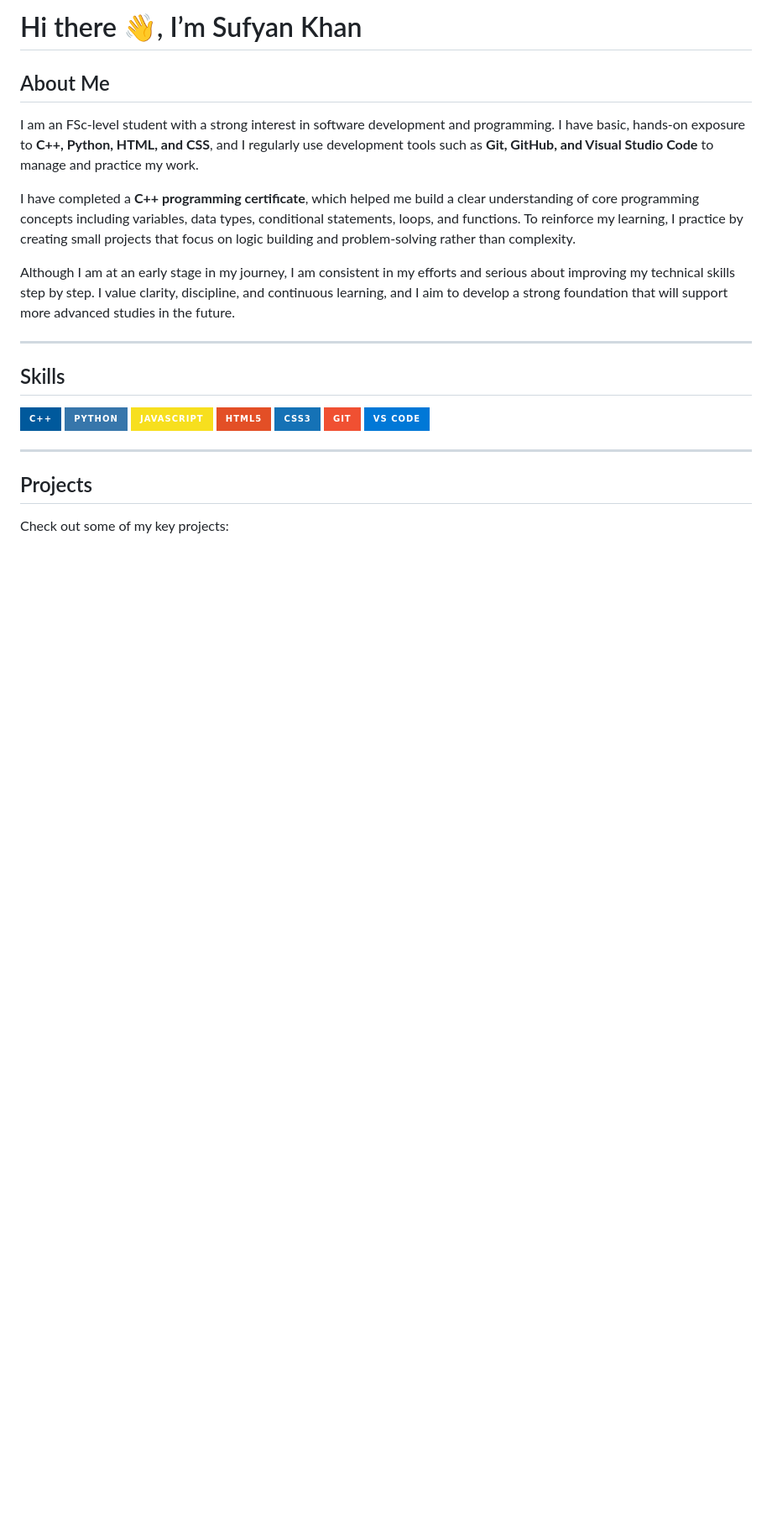
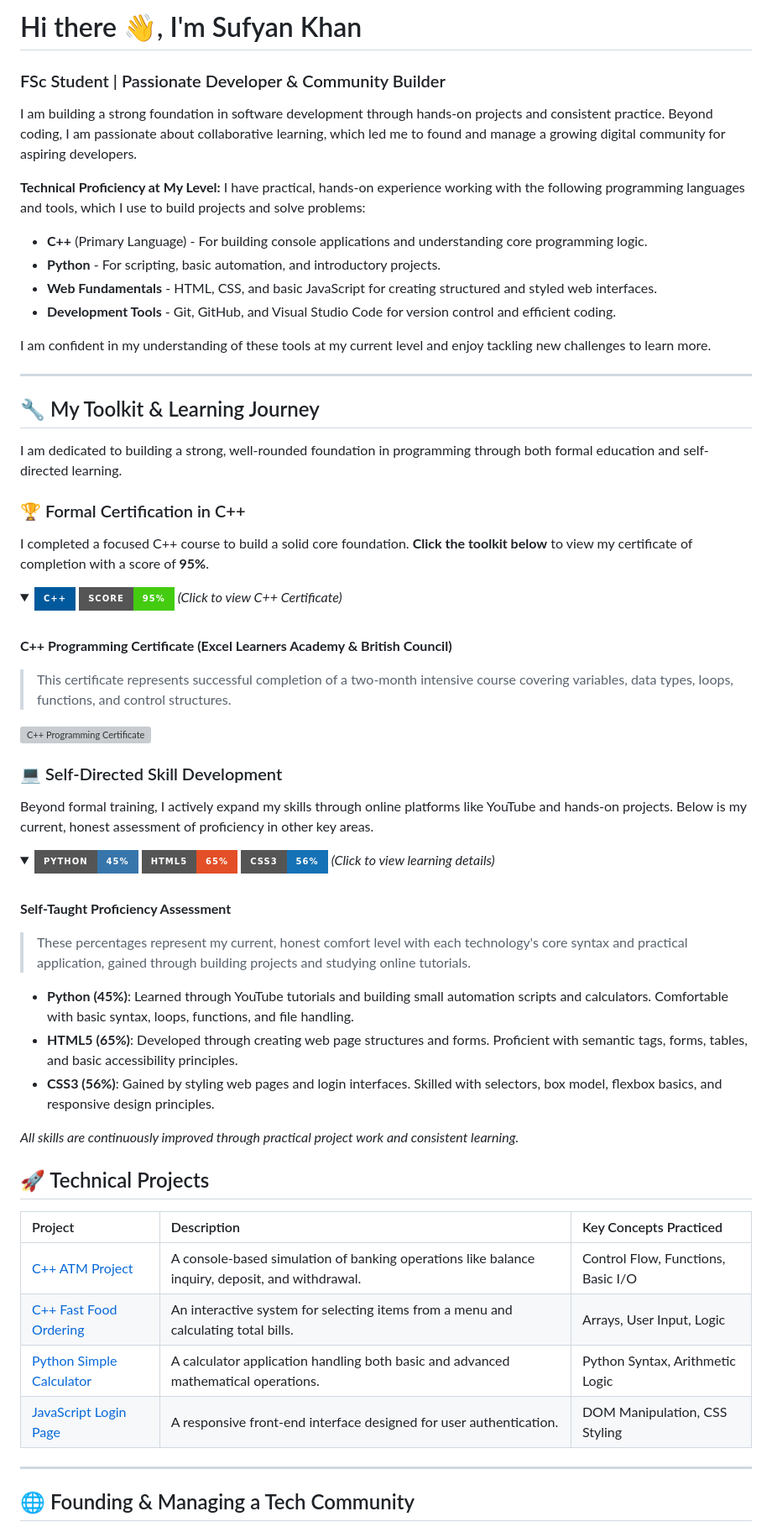
Before and after one commit to programmingpioneer/ProgrammingPioneer, a Markdown page: README.md, the part around the change printed below. Shown: that part at 84% size. GitHub-like rendering; folded sections open; badges without logos; blank space fills up the shorter version; grey boxes are pictures that could not be loaded.

```diff
--- a/README.md
+++ b/README.md
@@ -1,25 +1,71 @@
-# Hi there 👋, I’m Sufyan Khan
+# Hi there 👋, I'm Sufyan Khan
+### FSc Student | Passionate Developer & Community Builder
 
-## About Me
-I am an FSc-level student with a strong interest in software development and programming. I have basic, hands-on exposure to **C++, Python, HTML, and CSS**, and I regularly use development tools such as **Git, GitHub, and Visual Studio Code** to manage and practice my work.
+I am building a strong foundation in software development through hands-on projects and consistent practice. Beyond coding, I am passionate about collaborative learning, which led me to found and manage a growing digital community for aspiring developers.
 
-I have completed a **C++ programming certificate**, which helped me build a clear understanding of core programming concepts including variables, data types, conditional statements, loops, and functions. To reinforce my learning, I practice by creating small projects that focus on logic building and problem-solving rather than complexity.
+**Technical Proficiency at My Level:**
+I have practical, hands-on experience working with the following programming languages and tools, which I use to build projects and solve problems:
+- **C++** (Primary Language) - For building console applications and understanding core programming logic.
+- **Python** - For scripting, basic automation, and introductory projects.
+- **Web Fundamentals** - HTML, CSS, and basic JavaScript for creating structured and styled web interfaces.
+- **Development Tools** - Git, GitHub, and Visual Studio Code for version control and efficient coding.
 
-Although I am at an early stage in my journey, I am consistent in my efforts and serious about improving my technical skills step by step. I value clarity, discipline, and continuous learning, and I aim to develop a strong foundation that will support more advanced studies in the future.
+I am confident in my understanding of these tools at my current level and enjoy tackling new challenges to learn more.
 
 ---
 
-## Skills
-![C++](https://img.shields.io/badge/C++-00599C?style=for-the-badge&logo=c%2B%2B&logoColor=white)
-![Python](https://img.shields.io/badge/Python-3776AB?style=for-the-badge&logo=python&logoColor=white)
-![JavaScript](https://img.shields.io/badge/JavaScript-F7DF1E?style=for-the-badge&logo=javascript&logoColor=black)
-![HTML5](https://img.shields.io/badge/HTML5-E34F26?style=for-the-badge&logo=html5&logoColor=white)
-![CSS3](https://img.shields.io/badge/CSS3-1572B6?style=for-the-badge&logo=css3&logoColor=white)
-![Git](https://img.shields.io/badge/Git-F05032?style=for-the-badge&logo=git&logoColor=white)
-![VS Code](https://img.shields.io/badge/VS%20Code-0078D7?style=for-the-badge&logo=visual-studio-code&logoColor=white)
+## 🔧 My Toolkit & Learning Journey
+
+I am dedicated to building a strong, well-rounded foundation in programming through both formal education and self-directed learning.
+
+### 🏆 Formal Certification in C++
+I completed a focused C++ course to build a solid core foundation. **Click the toolkit below** to view my certificate of completion with a score of **95%**.
+
+<details>
+<summary>
+  <img src="https://img.shields.io/badge/C++-00599C?style=for-the-badge&logo=c%2B%2B&logoColor=white" alt="C++ Badge" style="cursor: pointer;"/>
+  <img src="https://img.shields.io/badge/Score-95%25-brightgreen?style=for-the-badge" alt="95% Score" style="cursor: pointer;"/>
+  <i>(Click to view C++ Certificate)</i>
+</summary>
+<br>
+
+**C++ Programming Certificate (Excel Learners Academy & British Council)**
+> This certificate represents successful completion of a two-month intensive course covering variables, data types, loops, functions, and control structures.
+
+![C++ Programming Certificate](https://raw.githubusercontent.com/programmingpioneer/programmingpioneer/main/Cpp_Certificate.jpg)
+</details>
+
+### 💻 Self-Directed Skill Development
+Beyond formal training, I actively expand my skills through online platforms like YouTube and hands-on projects. Below is my current, honest assessment of proficiency in other key areas.
+
+<details>
+<summary>
+  <img src="https://img.shields.io/badge/Python-45%25-3776AB?style=for-the-badge&logo=python&logoColor=white" alt="Python 45%" style="cursor: pointer;"/>
+  <img src="https://img.shields.io/badge/HTML5-65%25-E34F26?style=for-the-badge&logo=html5&logoColor=white" alt="HTML5 65%" style="cursor: pointer;"/>
+  <img src="https://img.shields.io/badge/CSS3-56%25-1572B6?style=for-the-badge&logo=css3&logoColor=white" alt="CSS3 56%" style="cursor: pointer;"/>
+  <i>(Click to view learning details)</i>
+</summary>
+<br>
+
+**Self-Taught Proficiency Assessment**
+> These percentages represent my current, honest comfort level with each technology's core syntax and practical application, gained through building projects and studying online tutorials.
+
+- **Python (45%)**: Learned through YouTube tutorials and building small automation scripts and calculators. Comfortable with basic syntax, loops, functions, and file handling.
+- **HTML5 (65%)**: Developed through creating web page structures and forms. Proficient with semantic tags, forms, tables, and basic accessibility principles.
+- **CSS3 (56%)**: Gained by styling web pages and login interfaces. Skilled with selectors, box model, flexbox basics, and responsive design principles.
+
+*All skills are continuously improved through practical project work and consistent learning.*
+</details>
+
+## 🚀 Technical Projects
+| Project | Description | Key Concepts Practiced |
+| :--- | :--- | :--- |
+| [C++ ATM Project](https://github.com/programmingpioneer/Cpp_ATM_Project) | A console-based simulation of banking operations like balance inquiry, deposit, and withdrawal. | Control Flow, Functions, Basic I/O |
+| [C++ Fast Food Ordering](https://github.com/programmingpioneer/Cpp_Fast_Food_Ordering) | An interactive system for selecting items from a menu and calculating total bills. | Arrays, User Input, Logic |
+| [Python Simple Calculator](https://github.com/programmingpioneer/Python-Simple-Calculator) | A calculator application handling both basic and advanced mathematical operations. | Python Syntax, Arithmetic Logic |
+| [JavaScript Login Page](https://github.com/programmingpioneer/JavaScript_Login_Page) | A responsive front-end interface designed for user authentication. | DOM Manipulation, CSS Styling |
 
 ---
 
-## Projects
-Check out some of my key projects:
+## 🌐 Founding & Managing a Tech Community
 
```
Also changed, not shown: other parts of README.md (+47 -24 lines).
